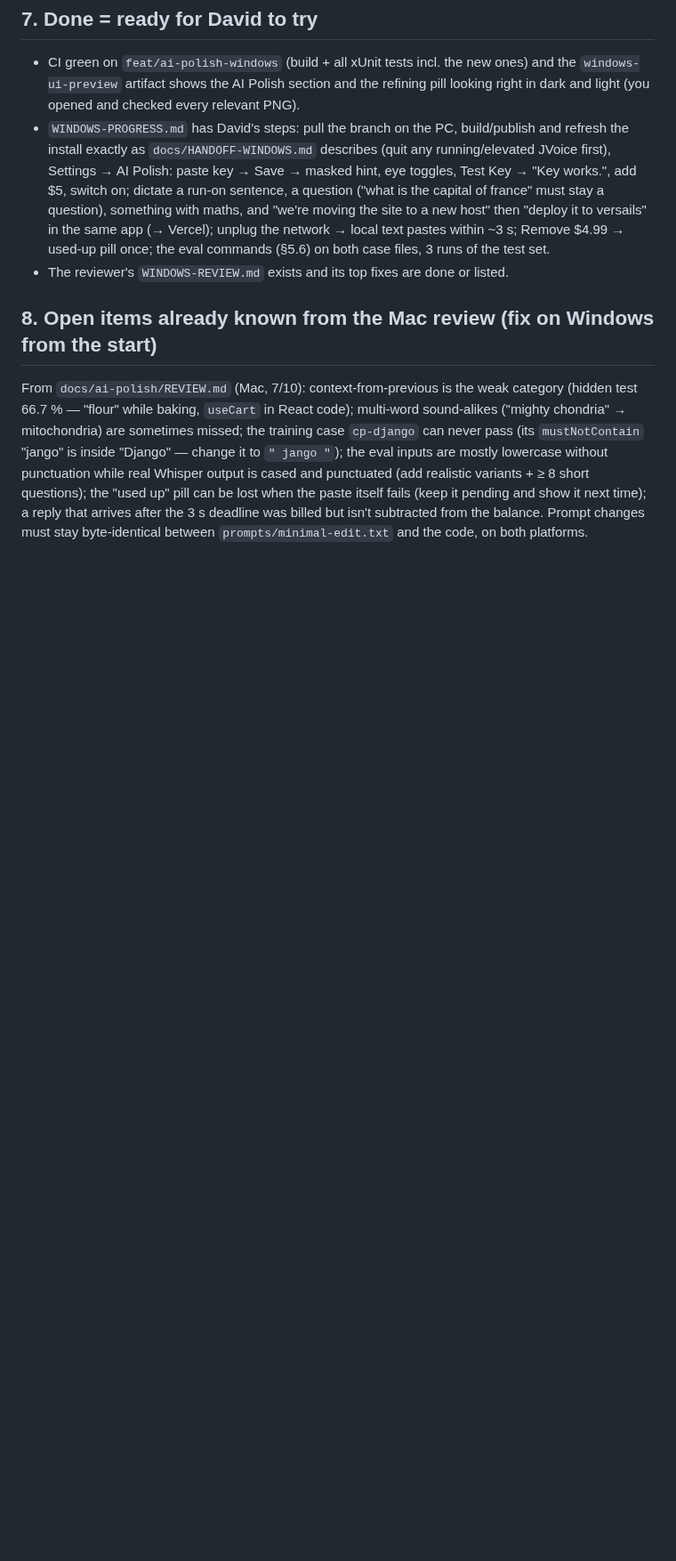
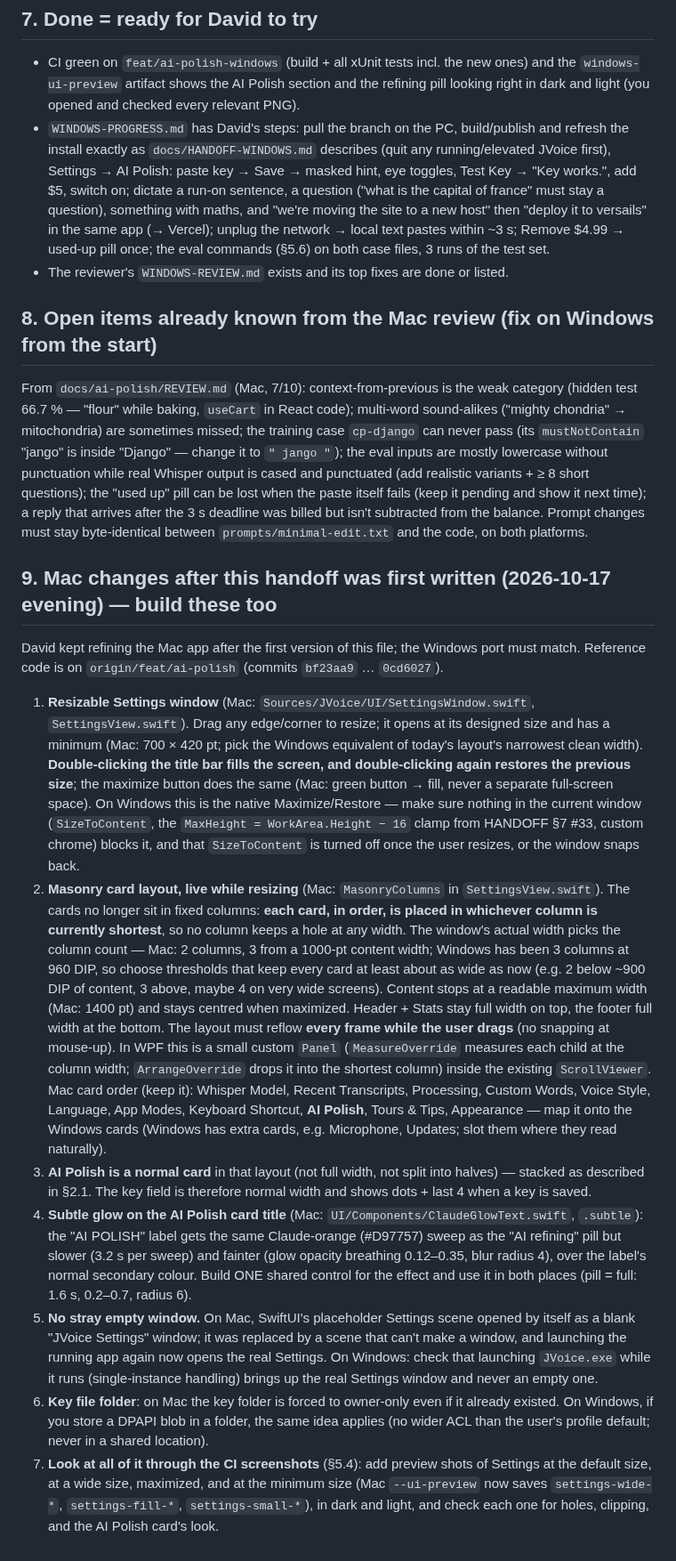
Before and after one commit to david53001/jvoice, a Markdown page: docs/ai-polish/WINDOWS-HANDOFF.md, the part around one of its changes. Shown at 89% size. Rendered like a GitHub page; blank space fills up the shorter version.

Commit message:
docs(ai-polish): Windows handoff §9 — resizable Settings, masonry layout, AI Polish card, title glow, no blank window
Co-Authored-By: Claude Opus 5.5 (1M context) <noreply@anthropic.com>

```diff
--- a/docs/ai-polish/WINDOWS-HANDOFF.md
+++ b/docs/ai-polish/WINDOWS-HANDOFF.md
@@ -271,3 +274,48 @@ variants + ≥ 8 short questions); the "used up" pill can be lost when the paste
 pending and show it next time); a reply that arrives after the 3 s deadline was billed but isn't
 subtracted from the balance. Prompt changes must stay byte-identical between
 `prompts/minimal-edit.txt` and the code, on both platforms.
+
+## 9. Mac changes after this handoff was first written (2026-10-17 evening) — build these too
+
+David kept refining the Mac app after the first version of this file; the Windows port must match.
+Reference code is on `origin/feat/ai-polish` (commits `bf23aa9` … `0cd6027`).
+
+1. **Resizable Settings window** (Mac: `Sources/JVoice/UI/SettingsWindow.swift`, `SettingsView.swift`).
+   Drag any edge/corner to resize; it opens at its designed size and has a minimum (Mac: 700 × 420 pt;
+   pick the Windows equivalent of today's layout's narrowest clean width). **Double-clicking the title
+   bar fills the screen, and double-clicking again restores the previous size**; the maximize button does
+   the same (Mac: green button → fill, never a separate full-screen space). On Windows this is the native
+   Maximize/Restore — make sure nothing in the current window (`SizeToContent`, the `MaxHeight =
+   WorkArea.Height − 16` clamp from HANDOFF §7 #33, custom chrome) blocks it, and that `SizeToContent`
+   is turned off once the user resizes, or the window snaps back.
+2. **Masonry card layout, live while resizing** (Mac: `MasonryColumns` in `SettingsView.swift`). The
+   cards no longer sit in fixed columns: **each card, in order, is placed in whichever column is
+   currently shortest**, so no column keeps a hole at any width. The window's actual width picks the
+   column count — Mac: 2 columns, 3 from a 1000-pt content width; Windows has been 3 columns at 960 DIP,
+   so choose thresholds that keep every card at least about as wide as now (e.g. 2 below ~900 DIP of
+   content, 3 above, maybe 4 on very wide screens). Content stops at a readable maximum width (Mac:
+   1400 pt) and stays centred when maximized. Header + Stats stay full width on top, the footer full width
+   at the bottom. The layout must reflow **every frame while the user drags** (no snapping at mouse-up).
+   In WPF this is a small custom `Panel` (`MeasureOverride` measures each child at the column width;
+   `ArrangeOverride` drops it into the shortest column) inside the existing `ScrollViewer`. Mac card
+   order (keep it): Whisper Model, Recent Transcripts, Processing, Custom Words, Voice Style, Language,
+   App Modes, Keyboard Shortcut, **AI Polish**, Tours & Tips, Appearance — map it onto the Windows cards
+   (Windows has extra cards, e.g. Microphone, Updates; slot them where they read naturally).
+3. **AI Polish is a normal card** in that layout (not full width, not split into halves) — stacked as
+   described in §2.1. The key field is therefore normal width and shows dots + last 4 when a key is saved.
+4. **Subtle glow on the AI Polish card title** (Mac: `UI/Components/ClaudeGlowText.swift`, `.subtle`):
+   the "AI POLISH" label gets the same Claude-orange (#D97757) sweep as the "AI refining" pill but slower
+   (3.2 s per sweep) and fainter (glow opacity breathing 0.12–0.35, blur radius 4), over the label's normal
+   secondary colour. Build ONE shared control for the effect and use it in both places (pill = full:
+   1.6 s, 0.2–0.7, radius 6).
+5. **No stray empty window.** On Mac, SwiftUI's placeholder Settings scene opened by itself as a blank
+   "JVoice Settings" window; it was replaced by a scene that can't make a window, and launching the
+   running app again now opens the real Settings. On Windows: check that launching `JVoice.exe` while it
+   runs (single-instance handling) brings up the real Settings window and never an empty one.
+6. **Key file folder**: on Mac the key folder is forced to owner-only even if it already existed. On
+   Windows, if you store a DPAPI blob in a folder, the same idea applies (no wider ACL than the user's
+   profile default; never in a shared location).
+7. **Look at all of it through the CI screenshots** (§5.4): add preview shots of Settings at the
+   default size, at a wide size, maximized, and at the minimum size (Mac `--ui-preview` now saves
+   `settings-wide-*`, `settings-fill-*`, `settings-small-*`), in dark and light, and check each one for
+   holes, clipping, and the AI Polish card's look.
```
Also changed, not shown: other parts of docs/ai-polish/WINDOWS-HANDOFF.md (+13 -10 lines).
